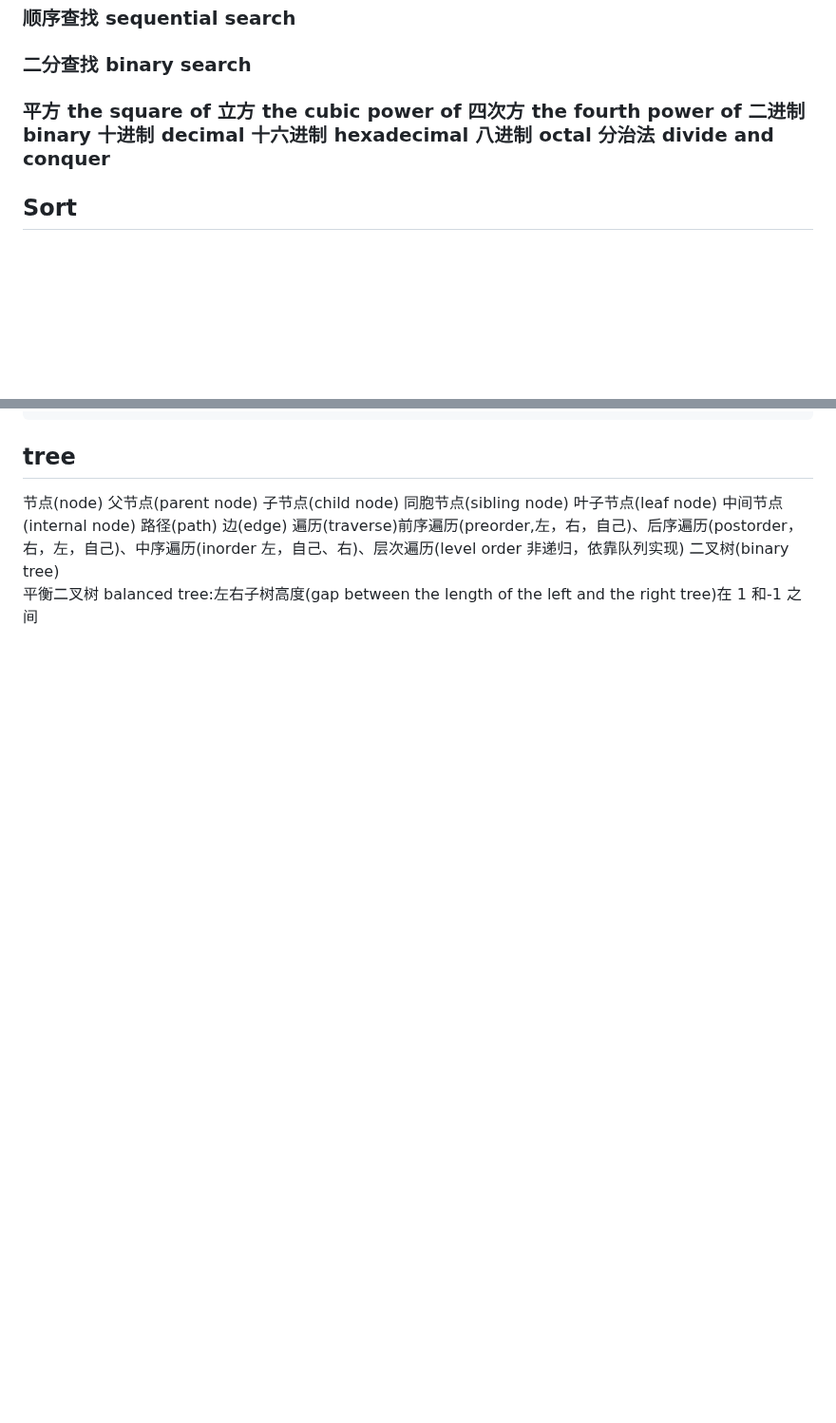
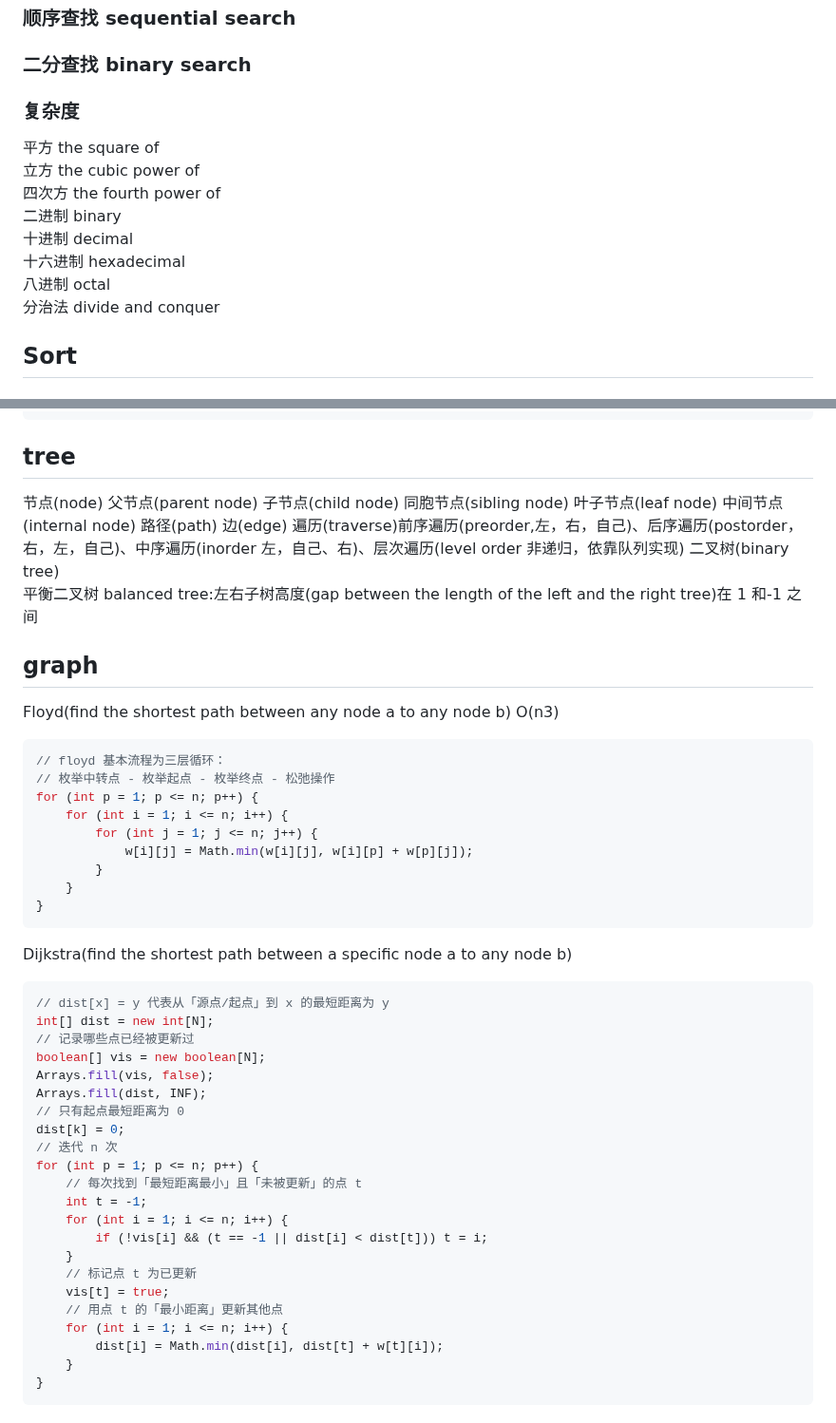
Before and after one commit to Zuiverloon/Bagu_md, a Markdown page: DataStructure.md, 2 parts joined by grey strips. Shown at 95% size. GitHub-like rendering; blank space fills up the shorter version.

Commit message:
graph floyd dijkstra

````diff
--- a/DataStructure.md
+++ b/DataStructure.md
@@ -37,7 +37,16 @@ LinkedList: save elements in distributed space. Length not fixed. 查找 O(1)，
 
 ### 二分查找 binary search
 
-### 平方 the square of 立方 the cubic power of 四次方 the fourth power of 二进制 binary 十进制 decimal 十六进制 hexadecimal 八进制 octal 分治法 divide and conquer
+### 复杂度
+
+平方 the square of
+立方 the cubic power of
+四次方 the fourth power of
+二进制 binary
+十进制 decimal
+十六进制 hexadecimal
+八进制 octal
+分治法 divide and conquer
 
 ## Sort
 
@@ -218,3 +227,46 @@ public static void heapsort(int[] arr){
 遍历(traverse)前序遍历(preorder,左，右，自己)、后序遍历(postorder，右，左，自己)、中序遍历(inorder 左，自己、右)、层次遍历(level order 非递归，依靠队列实现)
 二叉树(binary tree)
 平衡二叉树 balanced tree:左右子树高度(gap between the length of the left and the right tree)在 1 和-1 之间
+
+## graph
+
+Floyd(find the shortest path between any node a to any node b) O(n3)
+
+```java
+// floyd 基本流程为三层循环：
+// 枚举中转点 - 枚举起点 - 枚举终点 - 松弛操作
+for (int p = 1; p <= n; p++) {
+    for (int i = 1; i <= n; i++) {
+        for (int j = 1; j <= n; j++) {
+            w[i][j] = Math.min(w[i][j], w[i][p] + w[p][j]);
+        }
+    }
+}
+```
+
+Dijkstra(find the shortest path between a specific node a to any node b)
+
+```java
+// dist[x] = y 代表从「源点/起点」到 x 的最短距离为 y
+int[] dist = new int[N];
+// 记录哪些点已经被更新过
+boolean[] vis = new boolean[N];
+Arrays.fill(vis, false);
+Arrays.fill(dist, INF);
+// 只有起点最短距离为 0
+dist[k] = 0;
+// 迭代 n 次
+for (int p = 1; p <= n; p++) {
+    // 每次找到「最短距离最小」且「未被更新」的点 t
+    int t = -1;
+    for (int i = 1; i <= n; i++) {
+        if (!vis[i] && (t == -1 || dist[i] < dist[t])) t = i;
+    }
+    // 标记点 t 为已更新
+    vis[t] = true;
+    // 用点 t 的「最小距离」更新其他点
+    for (int i = 1; i <= n; i++) {
+        dist[i] = Math.min(dist[i], dist[t] + w[t][i]);
+    }
+}
+```
````
